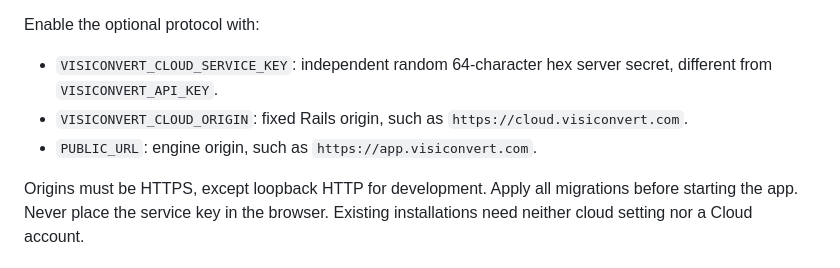
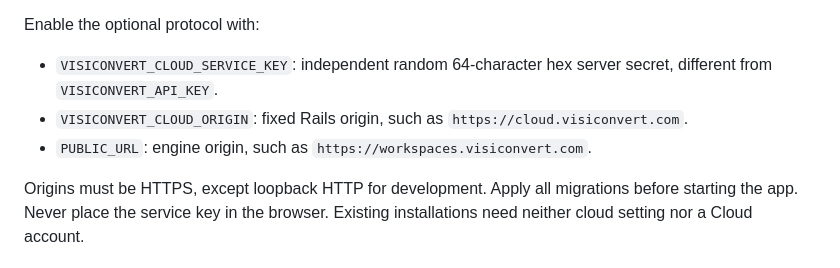
Before and after one commit to VisiOffice/visiconvert, a Markdown page: docs/HOSTED_PROTOCOL.md, the part around the change. Rendered like a GitHub page.

Commit message:
Hosted protocol example origin: workspaces.visiconvert.com (pilot retired)
Co-Authored-By: Claude Opus 5.5 <noreply@anthropic.com>

```diff
--- a/docs/HOSTED_PROTOCOL.md
+++ b/docs/HOSTED_PROTOCOL.md
@@ -6,7 +6,7 @@ Enable the optional protocol with:
 
 - `VISICONVERT_CLOUD_SERVICE_KEY`: independent random 64-character hex server secret, different from `VISICONVERT_API_KEY`.
 - `VISICONVERT_CLOUD_ORIGIN`: fixed Rails origin, such as `https://cloud.visiconvert.com`.
-- `PUBLIC_URL`: engine origin, such as `https://app.visiconvert.com`.
+- `PUBLIC_URL`: engine origin, such as `https://workspaces.visiconvert.com`.
 
 Origins must be HTTPS, except loopback HTTP for development. Apply all migrations before starting the app. Never place the service key in the browser. Existing installations need neither cloud setting nor a Cloud account.
 
```
